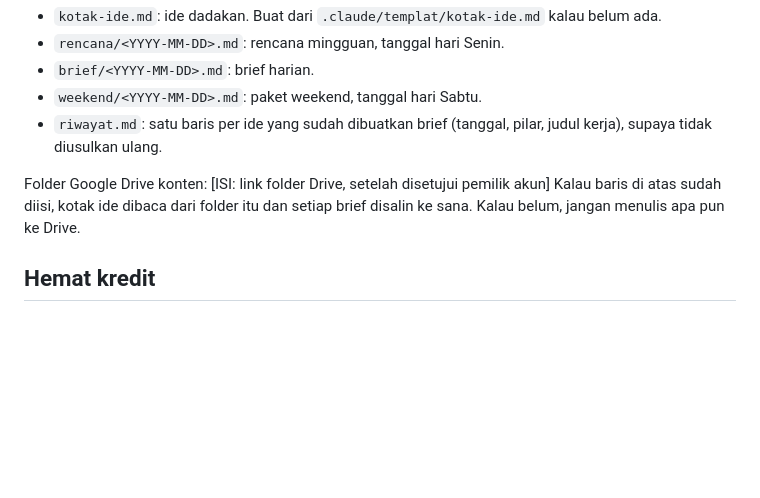
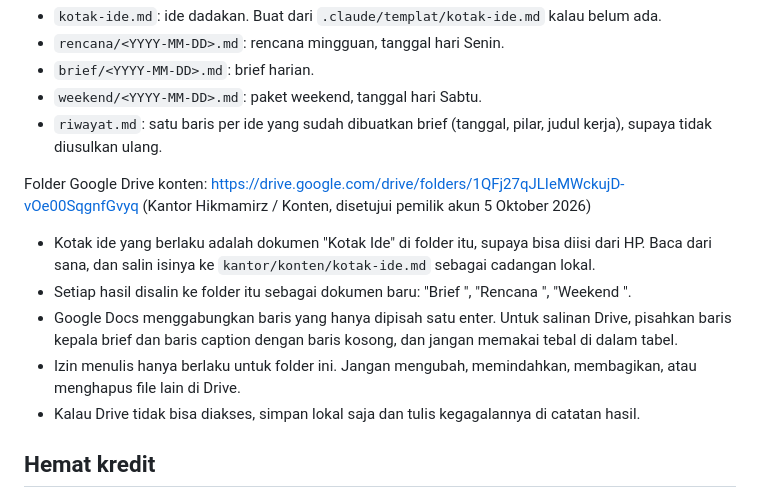
Before and after one commit to mhikmatyar/hikmamirz-tools, a Markdown page: .claude/profil/strategi-konten.md, the part around the change. Rendered like a GitHub page; blank space fills up the shorter version.

Commit message:
Catat folder Drive konten di strategi
Co-Authored-By: Claude Opus 5.5 <noreply@anthropic.com>

```diff
--- a/.claude/profil/strategi-konten.md
+++ b/.claude/profil/strategi-konten.md
@@ -57,8 +57,12 @@ Semua hasil ada di `kantor/konten/` (di-gitignore, hanya ada di mesin yang menja
 - `weekend/<YYYY-MM-DD>.md`: paket weekend, tanggal hari Sabtu.
 - `riwayat.md`: satu baris per ide yang sudah dibuatkan brief (tanggal, pilar, judul kerja), supaya tidak diusulkan ulang.
 
-Folder Google Drive konten: [ISI: link folder Drive, setelah disetujui pemilik akun]
-Kalau baris di atas sudah diisi, kotak ide dibaca dari folder itu dan setiap brief disalin ke sana. Kalau belum, jangan menulis apa pun ke Drive.
+Folder Google Drive konten: https://drive.google.com/drive/folders/1QFj27qJLIeMWckujD-vOe00SqgnfGvyq (Kantor Hikmamirz / Konten, disetujui pemilik akun 5 Oktober 2026)
+- Kotak ide yang berlaku adalah dokumen "Kotak Ide" di folder itu, supaya bisa diisi dari HP. Baca dari sana, dan salin isinya ke `kantor/konten/kotak-ide.md` sebagai cadangan lokal.
+- Setiap hasil disalin ke folder itu sebagai dokumen baru: "Brief <YYYY-MM-DD>", "Rencana <YYYY-MM-DD>", "Weekend <YYYY-MM-DD>".
+- Google Docs menggabungkan baris yang hanya dipisah satu enter. Untuk salinan Drive, pisahkan baris kepala brief dan baris caption dengan baris kosong, dan jangan memakai tebal di dalam tabel.
+- Izin menulis hanya berlaku untuk folder ini. Jangan mengubah, memindahkan, membagikan, atau menghapus file lain di Drive.
+- Kalau Drive tidak bisa diakses, simpan lokal saja dan tulis kegagalannya di catatan hasil.
 
 ## Hemat kredit
 Kredit vidIQ terbatas (habis saat riset 2 Oktober 2026). Brief harian memakai WebSearch untuk hasil laga dan tidak memanggil vidIQ. vidIQ hanya dipakai di rencana mingguan, untuk performa akun dan outlier.
```
